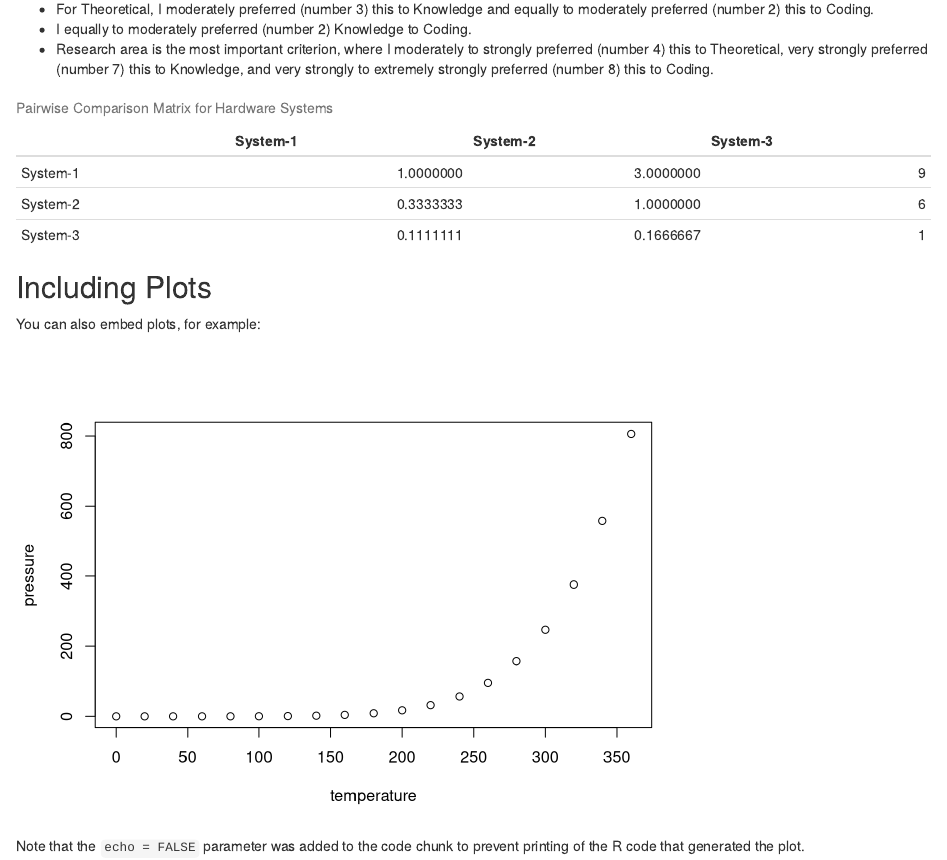
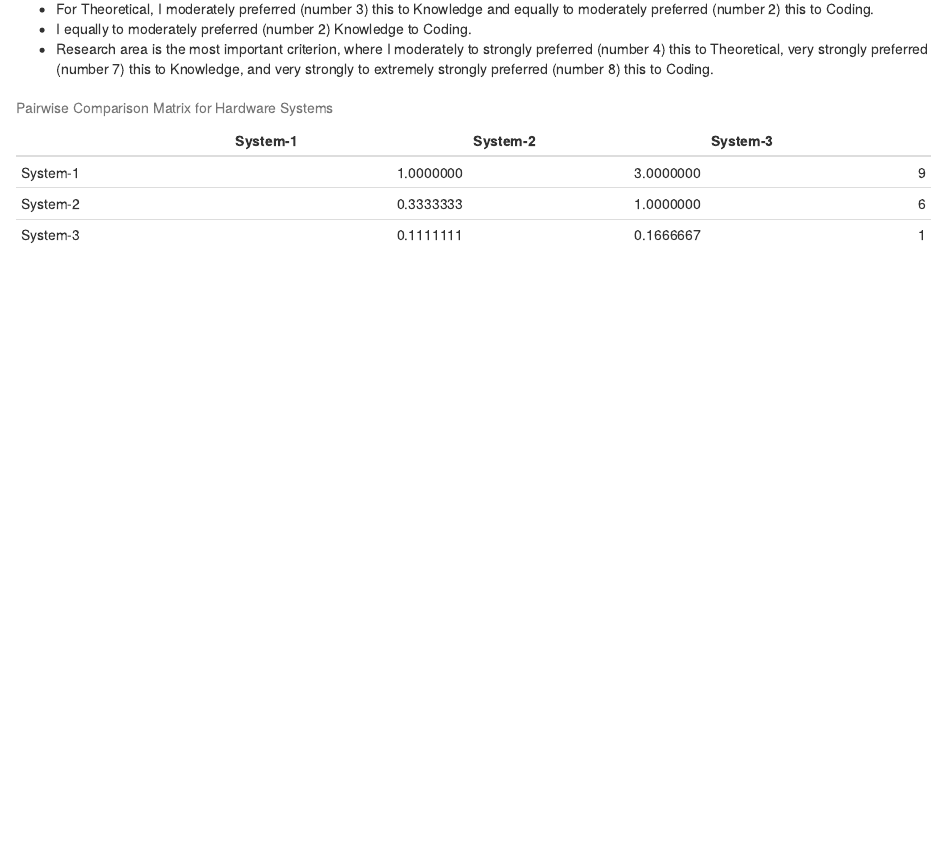
Before and after one commit to hafiznorajame/hafiznorajame.github.io, an R Markdown document (_posts/2025-10-08-ahp.Rmd): the page in a window 1100 px wide, from 1100 px down. Rendered offline with R 4.5, knitr and Pandoc, with nearby package versions.

Commit message:
added new file

````diff
--- a/_posts/2025-10-08-ahp.Rmd
+++ b/_posts/2025-10-08-ahp.Rmd
@@ -71,13 +71,3 @@ rownames(ahp_matrix) <- colnames(ahp_matrix) <- c("System-1", "System-2", "Syste
 # Print table
 kable(ahp_matrix, caption = "Pairwise Comparison Matrix for Hardware Systems")
 ```
-
-## Including Plots
-
-You can also embed plots, for example:
-
-```{r pressure, echo=FALSE}
-plot(pressure)
-```
-
-Note that the `echo = FALSE` parameter was added to the code chunk to prevent printing of the R code that generated the plot.
````
Also changed, not shown: _posts/2025-10-08-ahp.md (added).
